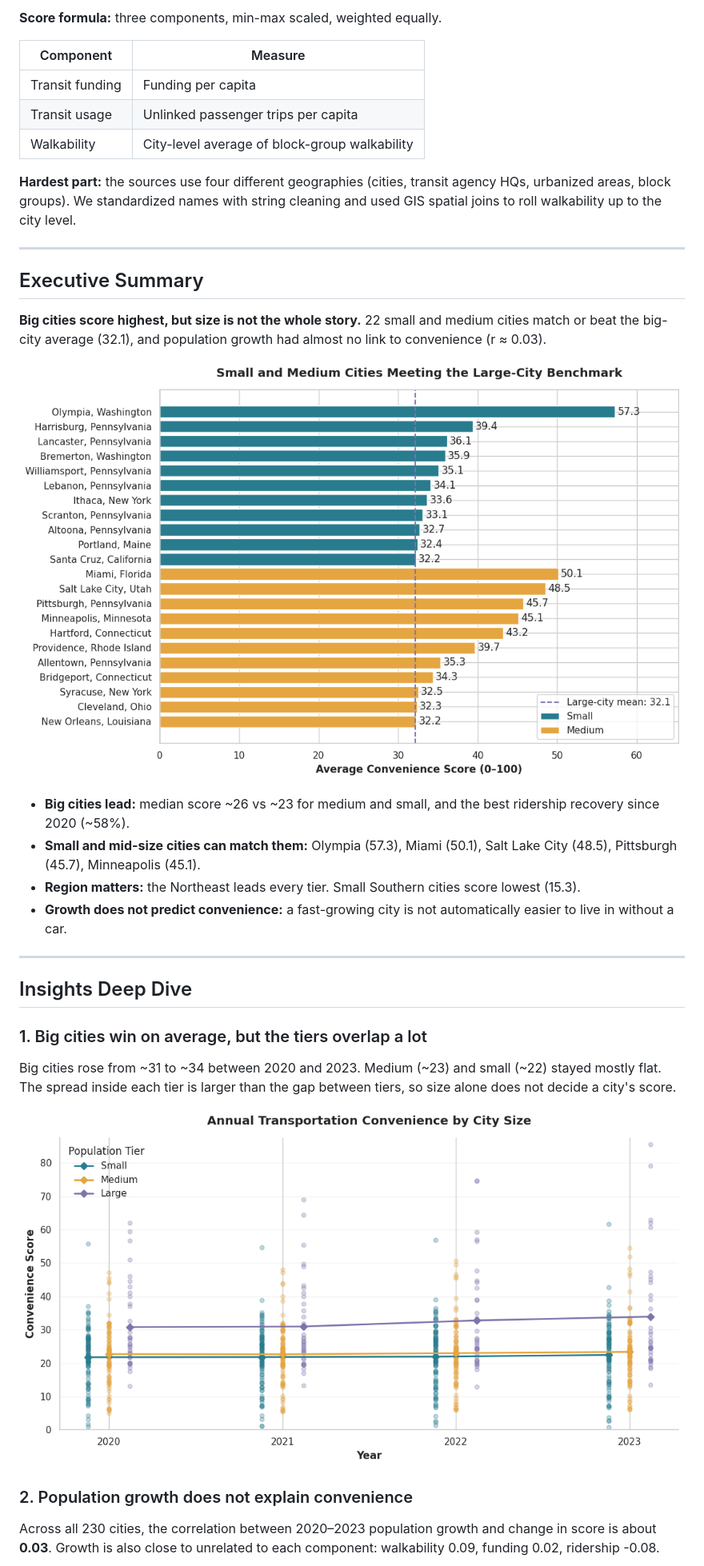
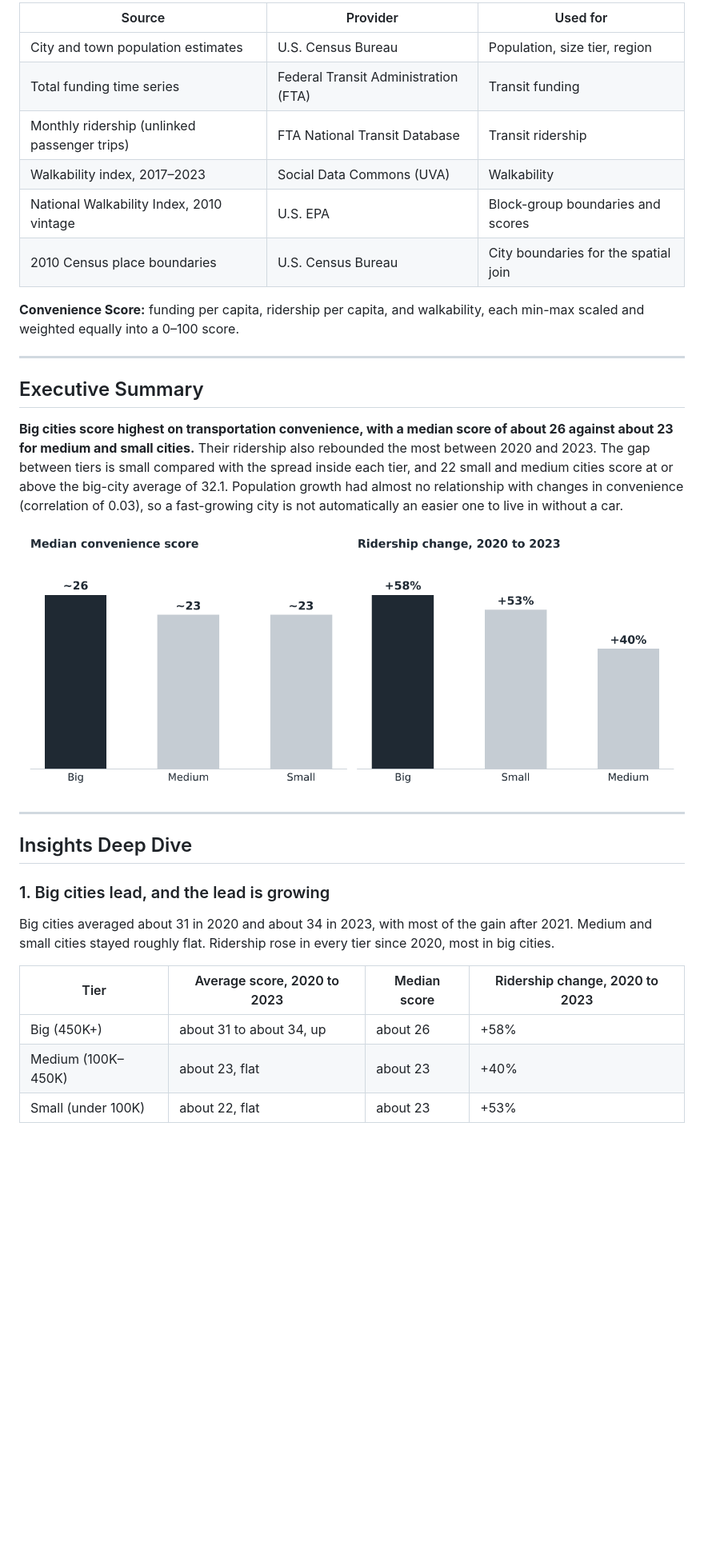
Before and after one commit to tobeyfung/780-transit, a Markdown page: README.md, the part around one of its changes. Shown at 80% size. GitHub-like rendering; pictures changed too: images/graph09.png (deleted), images/graph11.png (deleted), images/summary-tiers.png (added); blank space fills up the shorter version.

```diff
--- a/README.md
+++ b/README.md
@@ -37,36 +31,34 @@ flowchart LR
 
-**Score formula:** three components, min-max scaled, weighted equally.
+| Source | Provider | Used for |
+|---|---|---|
+| City and town population estimates | U.S. Census Bureau | Population, size tier, region |
+| Total funding time series | Federal Transit Administration (FTA) | Transit funding |
+| Monthly ridership (unlinked passenger trips) | FTA National Transit Database | Transit ridership |
+| Walkability index, 2017–2023 | Social Data Commons (UVA) | Walkability |
+| National Walkability Index, 2010 vintage | U.S. EPA | Block-group boundaries and scores |
+| 2010 Census place boundaries | U.S. Census Bureau | City boundaries for the spatial join |
 
-| Component | Measure |
-|---|---|
-| Transit funding | Funding per capita |
-| Transit usage | Unlinked passenger trips per capita |
-| Walkability | City-level average of block-group walkability |
-
-**Hardest part:** the sources use four different geographies (cities, transit agency HQs, urbanized areas, block groups). We standardized names with string cleaning and used GIS spatial joins to roll walkability up to the city level.
+**Convenience Score:** funding per capita, ridership per capita, and walkability, each min-max scaled and weighted equally into a 0–100 score.
 
 ---
 
 ## Executive Summary
 
-**Big cities score highest, but size is not the whole story.** 22 small and medium cities match or beat the big-city average (32.1), and population growth had almost no link to convenience (r ≈ 0.03).
+**Big cities score highest on transportation convenience, with a median score of about 26 against about 23 for medium and small cities.** Their ridership also rebounded the most between 2020 and 2023. The gap between tiers is small compared with the spread inside each tier, and 22 small and medium cities score at or above the big-city average of 32.1. Population growth had almost no relationship with changes in convenience (correlation of 0.03), so a fast-growing city is not automatically an easier one to live in without a car.
 
-![Small and medium cities meeting the large-city benchmark](images/graph11.png)
-
-- **Big cities lead:** median score ~26 vs ~23 for medium and small, and the best ridership recovery since 2020 (~58%).
-- **Small and mid-size cities can match them:** Olympia (57.3), Miami (50.1), Salt Lake City (48.5), Pittsburgh (45.7), Minneapolis (45.1).
-- **Region matters:** the Northeast leads every tier. Small Southern cities score lowest (15.3).
-- **Growth does not predict convenience:** a fast-growing city is not automatically easier to live in without a car.
+![Median convenience score and ridership change by city size tier](images/summary-tiers.png)
 
 ---
 
 ## Insights Deep Dive
 
-### 1. Big cities win on average, but the tiers overlap a lot
-Big cities rose from ~31 to ~34 between 2020 and 2023. Medium (~23) and small (~22) stayed mostly flat. The spread inside each tier is larger than the gap between tiers, so size alone does not decide a city's score.
+### 1. Big cities lead, and the lead is growing
 
-![Average score by year and tier](images/graph09.png)
+Big cities averaged about 31 in 2020 and about 34 in 2023, with most of the gain after 2021. Medium and small cities stayed roughly flat. Ridership rose in every tier since 2020, most in big cities.
 
-### 2. Population growth does not explain convenience
-Across all 230 cities, the correlation between 2020–2023 population growth and change in score is about **0.03**. Growth is also close to unrelated to each component: walkability 0.09, funding 0.02, ridership -0.08.
+| Tier | Average score, 2020 to 2023 | Median score | Ridership change, 2020 to 2023 |
+|---|---|---|---|
+| Big (450K+) | about 31 to about 34, up | about 26 | +58% |
+| Medium (100K–450K) | about 23, flat | about 23 | +40% |
+| Small (under 100K) | about 22, flat | about 23 | +53% |
 
```
Also changed, not shown: other parts of README.md (+55 -54 lines), images/data-model.png (added), images/graph03.png (deleted), images/summary-benchmark.png (added), 1 other file.
